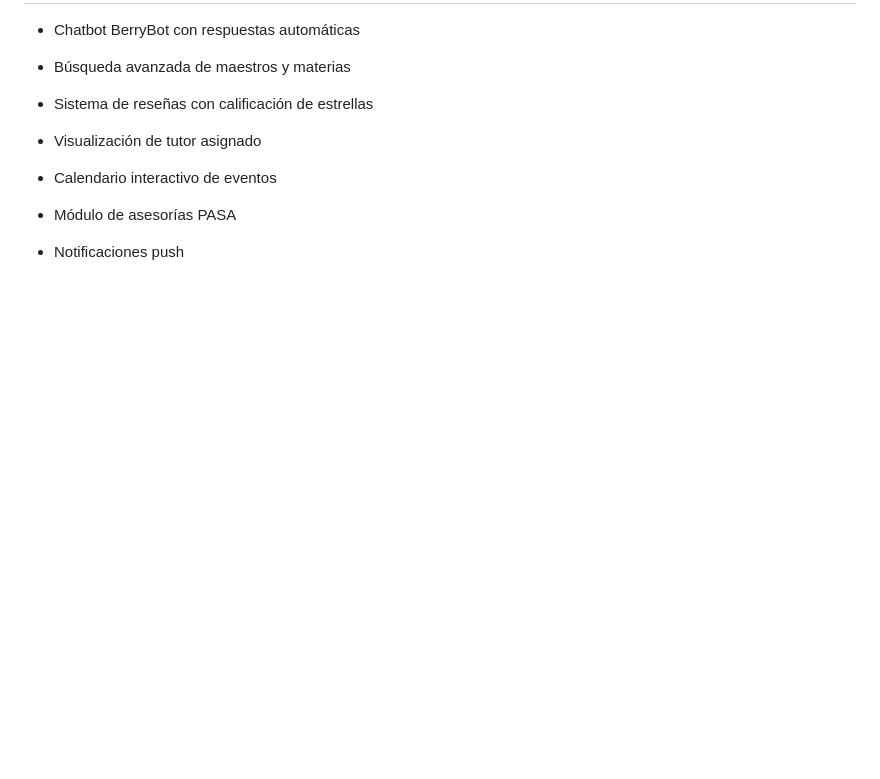
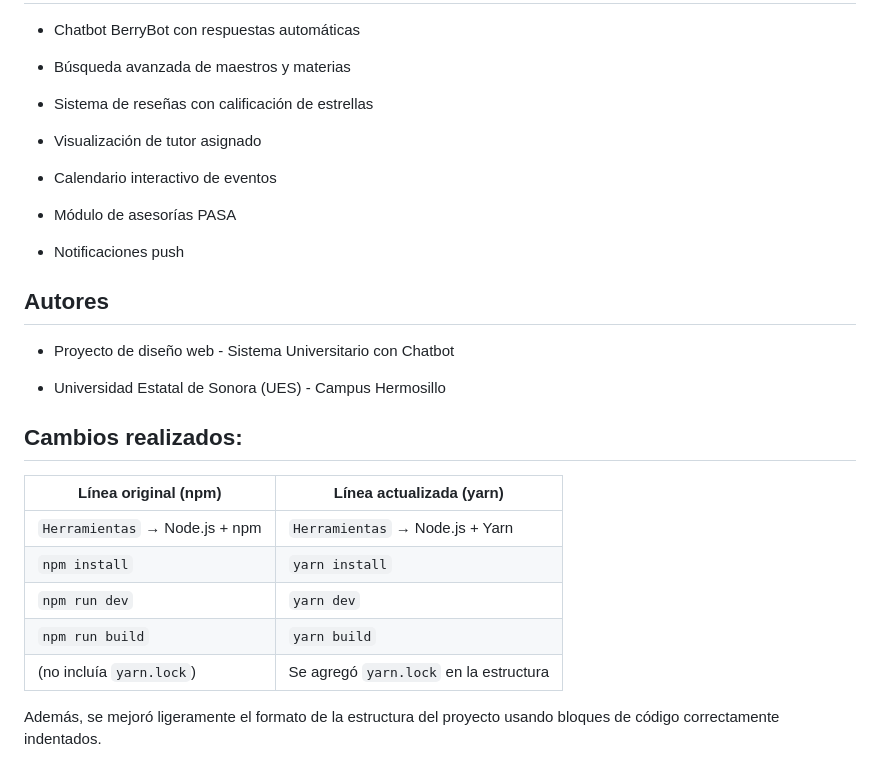
Before and after one commit to NotDrawing/BerryBot, a Markdown page: README.md, the part around the change. GitHub-like rendering; blank space fills up the shorter version.

Commit message:
agregar autores en readme

```diff
--- a/README.md
+++ b/README.md
@@ -188,3 +188,21 @@ https://notdrawing.github.io/BerryBot/
 - Módulo de asesorías PASA
 
 - Notificaciones push
+
+## Autores
+- Proyecto de diseño web - Sistema Universitario con Chatbot
+
+- Universidad Estatal de Sonora (UES) - Campus Hermosillo
+
+
+## Cambios realizados:
+
+| Línea original (npm) | Línea actualizada (yarn) |
+|---------------------|--------------------------|
+| `Herramientas` → Node.js + npm | `Herramientas` → Node.js + Yarn |
+| `npm install` | `yarn install` |
+| `npm run dev` | `yarn dev` |
+| `npm run build` | `yarn build` |
+| (no incluía `yarn.lock`) | Se agregó `yarn.lock` en la estructura |
+
+Además, se mejoró ligeramente el formato de la estructura del proyecto usando bloques de código correctamente indentados.
```
